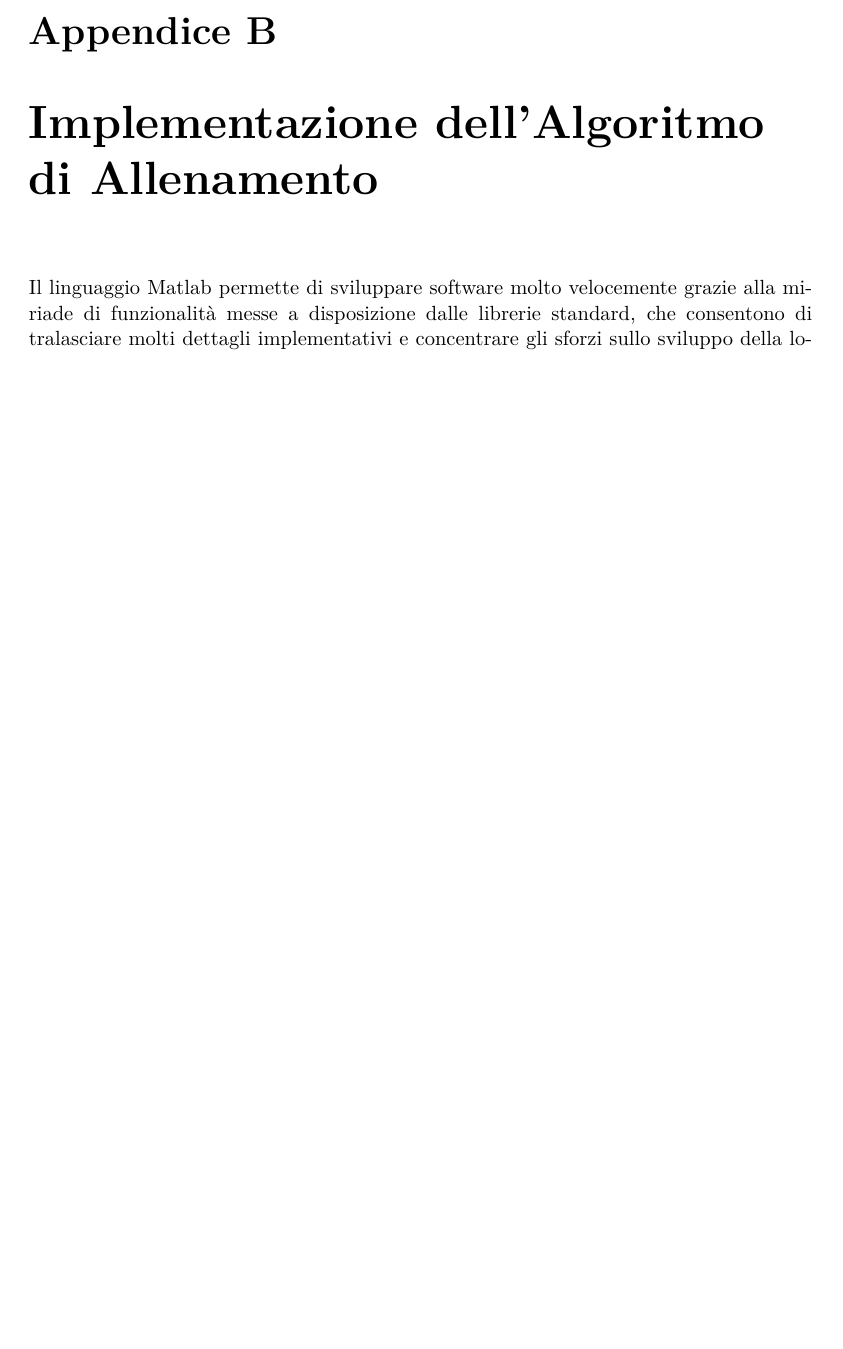
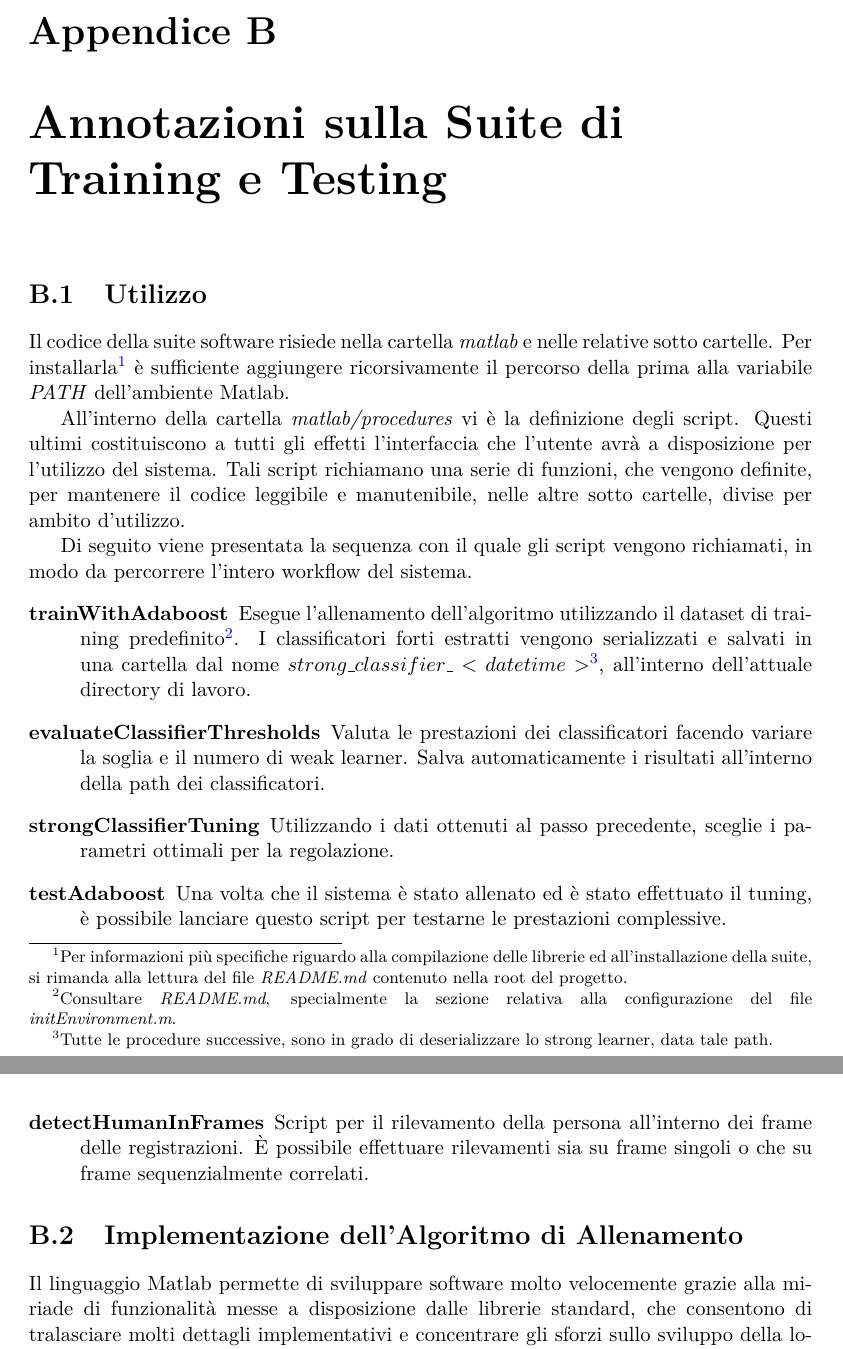
Before and after one commit to ilario-pierbattista/hasp-tracker, a LaTeX thesis (doc/tesi/index.tex, which reads doc/tesi/appendices/software.tex): part of page 47 of 50 before the commit and two parts of pages 47 and 48 of 51 after it, the two joined at a grey line, cut so that both start at the same text, the shorter picture padded with empty space. Compiled offline with pdfLaTeX.

Commit message:
Versione finale

```diff
--- a/doc/tesi/appendices/software.tex
+++ b/doc/tesi/appendices/software.tex
@@ -61,7 +61,35 @@
         nome_{sample} = sample\_<id>\_<width>\_<height>\_<label>.bin
     \end{equation}
 
-\chapter{Implementazione dell'Algoritmo di Allenamento}
+\chapter{Annotazioni sulla Suite di Training e Testing}
+    \section{Utilizzo} % (fold)
+    \label{sec:utilizzo}
+        Il codice della suite software risiede nella cartella \emph{matlab} e nelle relative sotto cartelle.
+        Per installarla\footnote{Per informazioni più specifiche riguardo alla compilazione delle librerie ed all'installazione della suite, si rimanda alla lettura del file \emph{README.md} contenuto nella root del progetto.} è sufficiente aggiungere ricorsivamente il percorso della prima alla variabile \emph{PATH} dell'ambiente Matlab.
+
+        All'interno della cartella \emph{matlab/procedures} vi è la definizione degli script.
+        Questi ultimi costituiscono a tutti gli effetti l'interfaccia che l'utente avrà a disposizione per l'utilizzo del sistema.
+        Tali script richiamano una serie di funzioni, che vengono definite, per mantenere il codice leggibile e manutenibile, nelle altre sotto cartelle, divise per ambito d'utilizzo.
+
+        Di seguito viene presentata la sequenza con il quale gli script vengono richiamati, in modo da percorrere l'intero workflow del sistema.
+        \begin{description}
+            \item[trainWithAdaboost] Esegue l'allenamento dell'algoritmo utilizzando il dataset di training predefinito\footnote{Consultare \emph{README.md}, specialmente la sezione relativa alla configurazione del file \emph{initEnvironment.m}.}.
+            I classificatori forti estratti vengono serializzati e salvati in una cartella dal nome $strong\_classifier\_<datetime>$\footnote{Tutte le procedure successive, sono in grado di deserializzare lo strong learner, data tale path.}, all'interno dell'attuale directory di lavoro.
+
+            \item[evaluateClassifierThresholds] Valuta le prestazioni dei classificatori facendo variare la soglia e il numero di weak learner.
+            Salva automaticamente i risultati all'interno della path dei classificatori.
+
+            \item[strongClassifierTuning] Utilizzando i dati ottenuti al passo precedente, sceglie i parametri ottimali per la regolazione.
+
+            \item[testAdaboost] Una volta che il sistema è stato allenato ed è stato effettuato il tuning, è possibile lanciare questo script per testarne le prestazioni complessive.
+
+            \item[detectHumanInFrames] Script per il rilevamento della persona all'interno dei frame delle registrazioni.
+            È possibile effettuare rilevamenti sia su frame singoli o che su frame sequenzialmente correlati.
+        \end{description}
+    % section utilizzo (end)
+
+
+    \section{Implementazione dell'Algoritmo di Allenamento}
         Il linguaggio Matlab permette di sviluppare software molto velocemente grazie alla miriade di funzionalità messe a disposizione dalle librerie standard, che consentono di tralasciare molti dettagli implementativi e concentrare gli sforzi sullo sviluppo della logica di business.
         Tuttavia la fase di allenamento è la più pesante dal punto di vista computazionale, sia per la complessità intrinseca dell'algoritmo, che per la mole di dati in ingresso, quindi richiede un approccio differente.
 
```
Also changed, not shown: doc/tesi/appendices/kinect.tex (+1 -1 lines), doc/tesi/index.pdf, 1 other file. Lines whose indentation alone changed are shown as unchanged.
